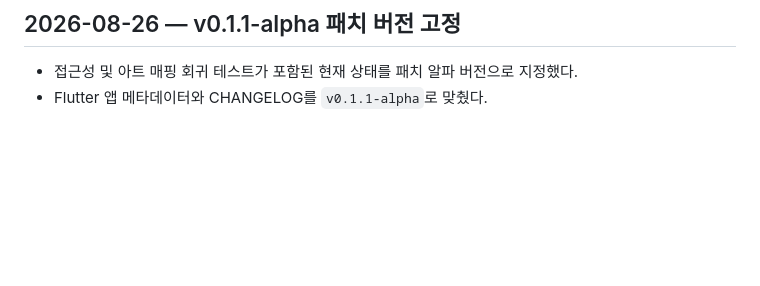
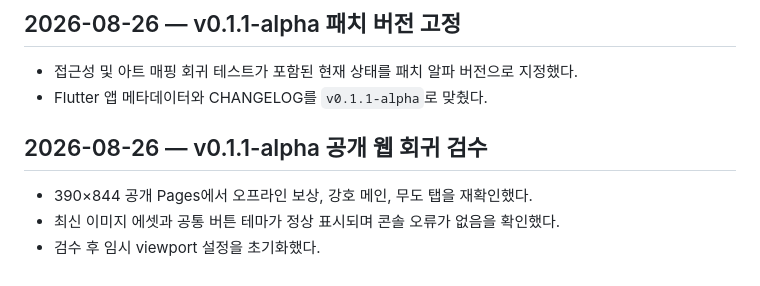
Before and after one commit to roycekim84/gangho-ilji, a Markdown page: docs/dev_log.md, the part around the change. Drawn GitHub-style; blank space fills up the shorter version.

Commit message:
docs: record alpha web regression check

```diff
--- a/docs/dev_log.md
+++ b/docs/dev_log.md
@@ -229,3 +229,7 @@
 ## 2026-08-26 — v0.1.1-alpha 패치 버전 고정
 - 접근성 및 아트 매핑 회귀 테스트가 포함된 현재 상태를 패치 알파 버전으로 지정했다.
 - Flutter 앱 메타데이터와 CHANGELOG를 `v0.1.1-alpha`로 맞췄다.
+## 2026-08-26 — v0.1.1-alpha 공개 웹 회귀 검수
+- 390×844 공개 Pages에서 오프라인 보상, 강호 메인, 무도 탭을 재확인했다.
+- 최신 이미지 에셋과 공통 버튼 테마가 정상 표시되며 콘솔 오류가 없음을 확인했다.
+- 검수 후 임시 viewport 설정을 초기화했다.
```
